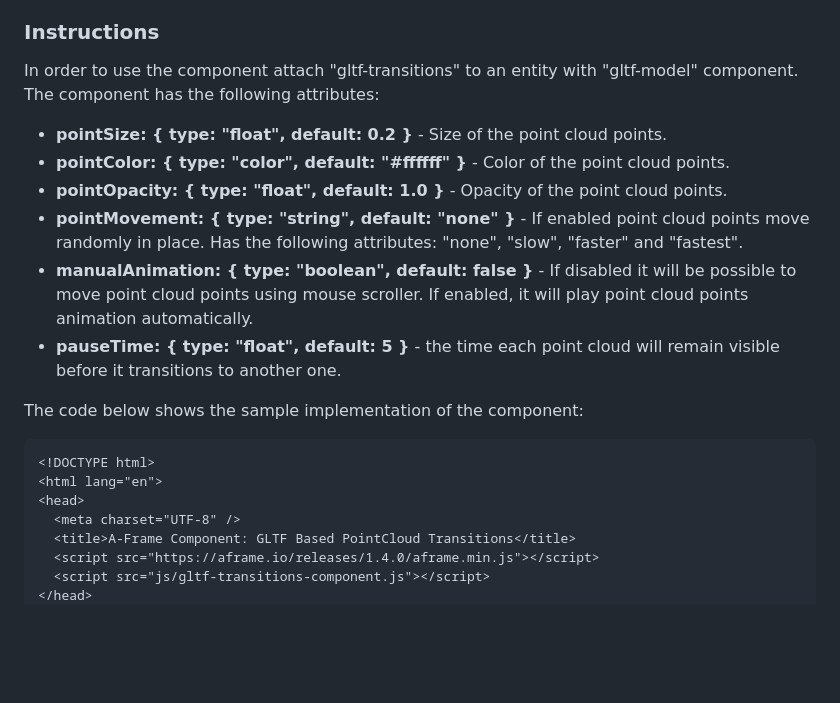
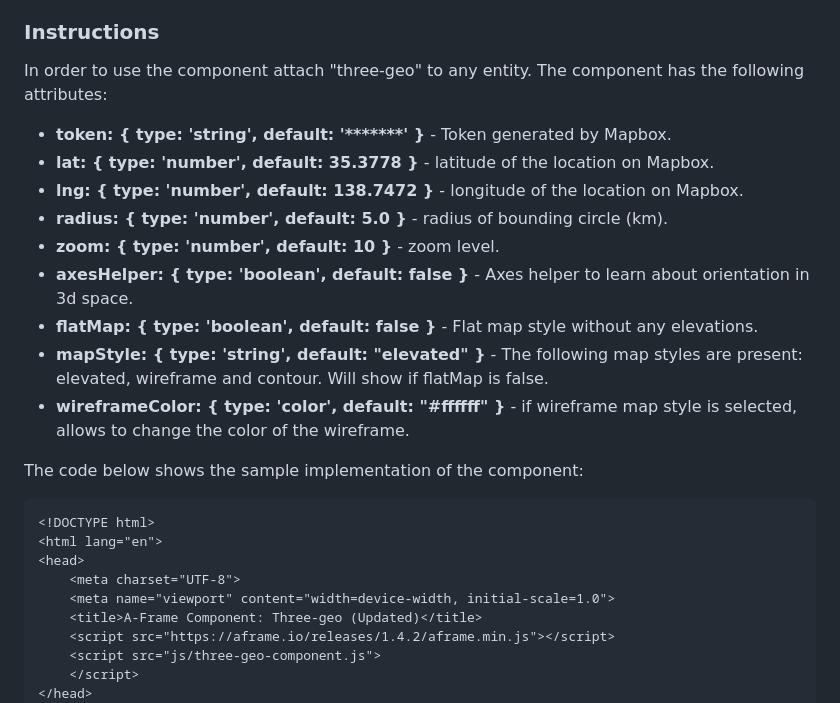
Before and after one commit to akbartus/A-Frame-Component-Three-Geo, a Markdown page: README.md, the part around the change printed below. Rendered like a GitHub page; blank space fills up the shorter version.

````diff
--- a/README.md
+++ b/README.md
@@ -9,22 +9,27 @@ This is an updated version of A-Frame component for "Three-geo", <a href="https:
 * Possibility of assigning color to wireframe styled map.
 
 ### **Instructions**
-In order to use the component attach "gltf-transitions" to an entity with "gltf-model" component. The component has the following attributes:
-* <b>pointSize: { type: "float", default: 0.2 }</b> - Size of the point cloud points.
-* <b>pointColor: { type: "color", default: "#ffffff" }</b> - Color of the point cloud points.
-* <b>pointOpacity: { type: "float", default: 1.0 }</b> - Opacity of the point cloud points.
-* <b>pointMovement: { type: "string", default: "none" }</b> - If enabled point cloud points move randomly in place. Has the following attributes: "none", "slow", "faster" and "fastest".
-* <b>manualAnimation: { type: "boolean", default: false }</b> - If disabled it will be possible to move point cloud points using mouse scroller. If enabled, it will play point cloud points animation automatically.
-* <b>pauseTime: { type: "float", default: 5 }</b> - the time each point cloud will remain visible before it transitions to another one.
+In order to use the component attach "three-geo" to any entity. The component has the following attributes:
+* <b>token: { type: 'string', default: '*******' }</b> - Token generated by Mapbox.
+* <b>lat: { type: 'number', default: 35.3778 }</b> - latitude of the location on Mapbox.
+* <b>lng: { type: 'number', default: 138.7472 }</b> - longitude of the location on Mapbox.
+* <b>radius: { type: 'number', default: 5.0 }</b> - radius of bounding circle (km).
+* <b>zoom: { type: 'number', default: 10 }</b> - zoom level.
+* <b>axesHelper: { type: 'boolean', default: false }</b> - Axes helper to learn about orientation in 3d space.
+* <b>flatMap: { type: 'boolean', default: false }</b> - Flat map style without any elevations.
+* <b>mapStyle: { type: 'string', default: "elevated" }</b> - The following map styles are present: elevated, wireframe and contour. Will show if flatMap is false.
+* <b>wireframeColor: { type: 'color', default: "#ffffff" }</b> - if wireframe map style is selected, allows to change the color of the wireframe.
 
 The code below shows the sample implementation of the component:
 ```
 <!DOCTYPE html>
 <html lang="en">
 <head>
-  <meta charset="UTF-8" />
-  <title>A-Frame Component: GLTF Based PointCloud Transitions</title>
-  <script src="https://aframe.io/releases/1.4.0/aframe.min.js"></script>
-  <script src="js/gltf-transitions-component.js"></script>
+    <meta charset="UTF-8">
+    <meta name="viewport" content="width=device-width, initial-scale=1.0">
+    <title>A-Frame Component: Three-geo (Updated)</title>
+    <script src="https://aframe.io/releases/1.4.2/aframe.min.js"></script>
+    <script src="js/three-geo-component.js">
+    </script>
 </head>
 <body>
````
Also changed, not shown: other parts of README.md (+13 -16 lines).
